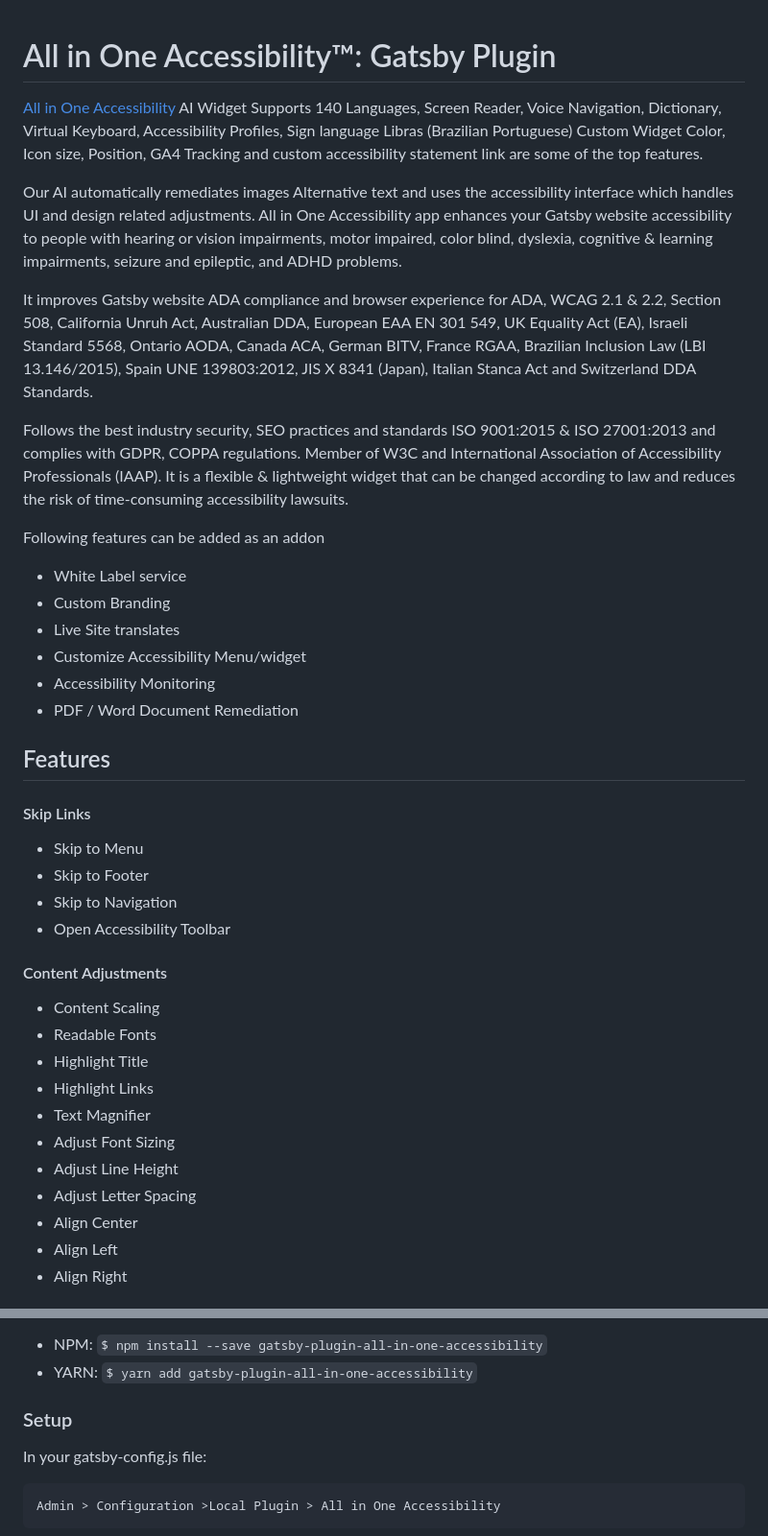
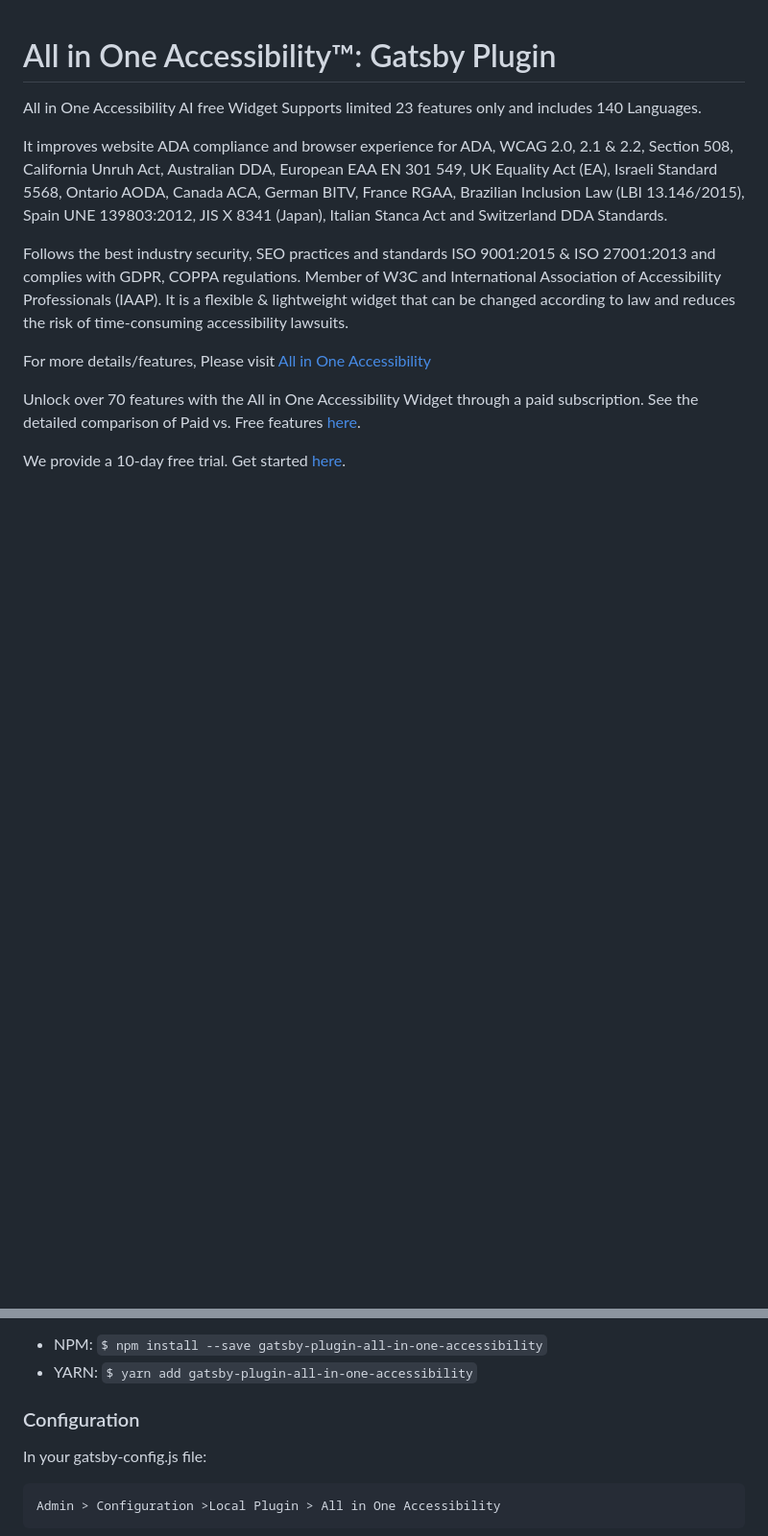
Before and after one commit to skynettechnologies/gatsby-plugin-all-in-one-accessibility, a Markdown page: README.md, 2 parts joined by grey strips. Shown at 96% size. Drawn GitHub-style; blank space fills up the shorter version.

```diff
--- a/README.md
+++ b/README.md
@@ -1,43 +1,15 @@
 # All in One Accessibility™: Gatsby Plugin
 
-[All in One Accessibility](https://www.skynettechnologies.com/all-in-one-accessibility) AI Widget Supports 140 Languages, Screen Reader, Voice Navigation, Dictionary, Virtual Keyboard, Accessibility Profiles, Sign language Libras (Brazilian Portuguese) Custom Widget Color, Icon size, Position, GA4 Tracking and custom accessibility statement link are some of the top features.
+All in One Accessibility AI free Widget Supports limited 23 features only and includes 140 Languages.
 
-
-Our AI automatically remediates images Alternative text and uses the accessibility interface which handles UI and design related adjustments. All in One Accessibility app enhances your  Gatsby website accessibility to people with hearing or vision impairments, motor impaired, color blind, dyslexia, cognitive & learning impairments, seizure and epileptic, and ADHD problems.
-
-
-It improves Gatsby website ADA compliance and browser experience for ADA, WCAG 2.1 & 2.2, Section 508, California Unruh Act, Australian DDA, European EAA EN 301 549, UK Equality Act (EA), Israeli Standard 5568, Ontario AODA, Canada ACA, German BITV, France RGAA, Brazilian Inclusion Law (LBI 13.146/2015), Spain UNE 139803:2012, JIS X 8341 (Japan), Italian Stanca Act and Switzerland DDA Standards.
-
+It improves website ADA compliance and browser experience for ADA, WCAG 2.0, 2.1 & 2.2, Section 508, California Unruh Act, Australian DDA, European EAA EN 301 549, UK Equality Act (EA), Israeli Standard 5568, Ontario AODA, Canada ACA, German BITV, France RGAA, Brazilian Inclusion Law (LBI 13.146/2015), Spain UNE 139803:2012, JIS X 8341 (Japan), Italian Stanca Act and Switzerland DDA Standards.
 
 Follows the best industry security, SEO practices and standards ISO 9001:2015 & ISO 27001:2013 and complies with GDPR, COPPA regulations. Member of W3C and International Association of Accessibility Professionals (IAAP). It is a flexible & lightweight widget that can be changed according to law and reduces the risk of time-consuming accessibility lawsuits.
 
+For more details/features, Please visit [All in One Accessibility](https://www.skynettechnologies.com/all-in-one-accessibility)
 
-Following features can be added as an addon
--    White Label service
--    Custom Branding
--    Live Site translates
--    Customize Accessibility Menu/widget
--    Accessibility Monitoring
--    PDF / Word Document Remediation
+Unlock over 70 features with the All in One Accessibility Widget through a paid subscription. See the detailed comparison of Paid vs. Free features [here](https://www.skynettechnologies.com/all-in-one-accessibility/features).
+
+We provide a 10-day free trial. Get started [here](https://ada.skynettechnologies.us/trial-subscription?utm_source=all-in-one-accessibility&utm_medium=landing-page&utm_campaign=trial-subscription).
 
 
-## Features
-#### Skip Links
-- Skip to Menu
-- Skip to Footer
-- Skip to Navigation
-- Open Accessibility Toolbar
-
-#### Content Adjustments
-- Content Scaling
-- Readable Fonts
-- Highlight Title
-- Highlight Links
-- Text Magnifier
-- Adjust Font Sizing
-- Adjust Line Height
-- Adjust Letter Spacing
-- Align Center
-- Align Left
-- Align Right
-
@@ -128,7 +20,7 @@ Following features can be added as an addon
 - YARN: `$ yarn add gatsby-plugin-all-in-one-accessibility`
 
 
-### Setup
+### Configuration
 
 In your gatsby-config.js file:
 
```
Also changed, not shown: other parts of README.md (+40 -93 lines).
